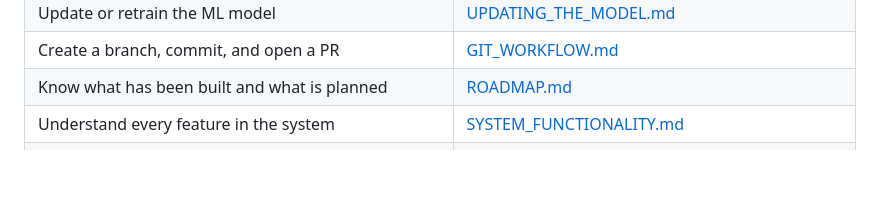
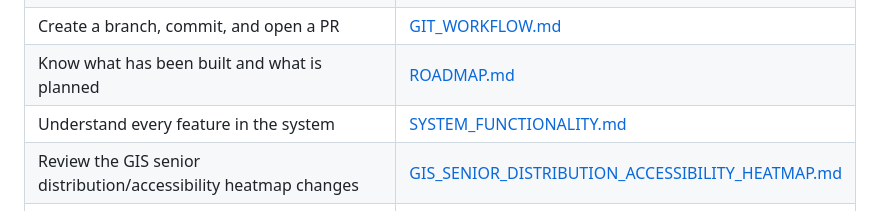
Before and after one commit to somarjez/osca-agesense, a Markdown page: docs/README.md, the part around the change. GitHub-like rendering; blank space fills up the shorter version.

Commit message:
Document GIS accessibility heatmap changes

```diff
--- a/docs/README.md
+++ b/docs/README.md
@@ -39,6 +39,7 @@ If you are a teammate contributing code, also read:
 | Create a branch, commit, and open a PR | [GIT_WORKFLOW.md](GIT_WORKFLOW.md) |
 | Know what has been built and what is planned | [ROADMAP.md](ROADMAP.md) |
 | Understand every feature in the system | [SYSTEM_FUNCTIONALITY.md](SYSTEM_FUNCTIONALITY.md) |
+| Review the GIS senior distribution/accessibility heatmap changes | [GIS_SENIOR_DISTRIBUTION_ACCESSIBILITY_HEATMAP.md](GIS_SENIOR_DISTRIBUTION_ACCESSIBILITY_HEATMAP.md) |
 | Explain why results are identical across devices | [REPRODUCIBILITY_AND_CONSISTENCY.md](REPRODUCIBILITY_AND_CONSISTENCY.md) |
 | Make defensible claims about the model in the defense | [model-validation-defensible-statements.md](model-validation-defensible-statements.md) |
 | Give the LGU a plain-language validation summary | [VALIDATION_SUMMARY_LGU.md](VALIDATION_SUMMARY_LGU.md) |
```
Also changed, not shown: docs/GIS_SENIOR_DISTRIBUTION_ACCESSIBILITY_HEATMAP.md (added, +133 -0 lines).
